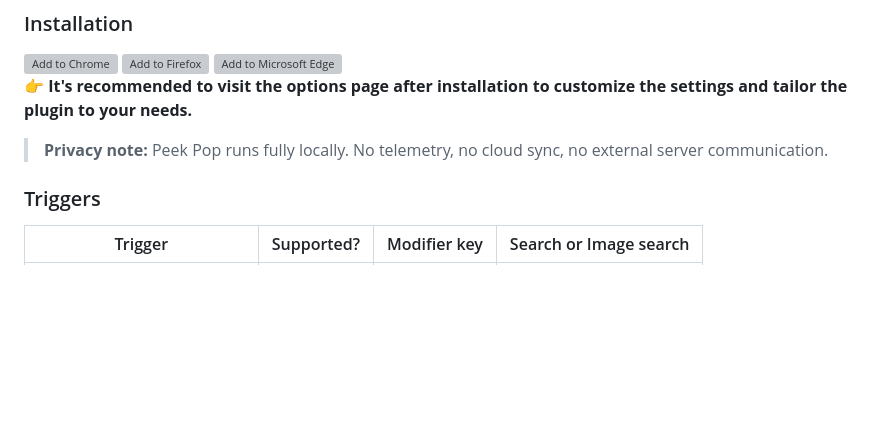
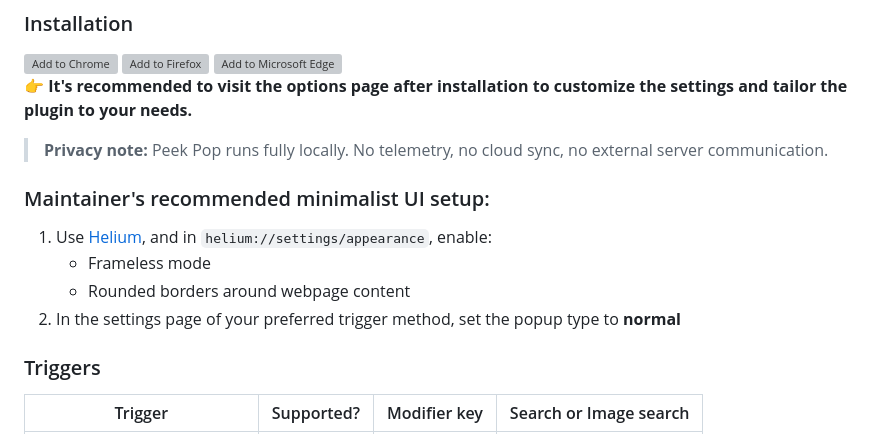
Before and after one commit to u-Sir/peek-pop, a Markdown page: README.md, the part around the change. GitHub-like rendering; blank space fills up the shorter version; grey boxes are pictures that could not be loaded.

```diff
--- a/README.md
+++ b/README.md
@@ -37,6 +37,14 @@ Instantly preview links with a simple double-click, without breaking your workfl
 **👉 It's recommended to visit the options page after installation to customize the settings and tailor the plugin to your needs.**
 
 > **Privacy note:** Peek Pop runs fully locally. No telemetry, no cloud sync, no external server communication.
+
+
+### Maintainer's recommended minimalist UI setup:
+
+1. Use [Helium](https://helium.computer/), and in `helium://settings/appearance`, enable:
+   - Frameless mode
+   - Rounded borders around webpage content
+2. In the settings page of your preferred trigger method, set the popup type to **normal**
 
 ### Triggers
 
```
Also changed, not shown: docs/README-chs.md (+7 -0 lines).
